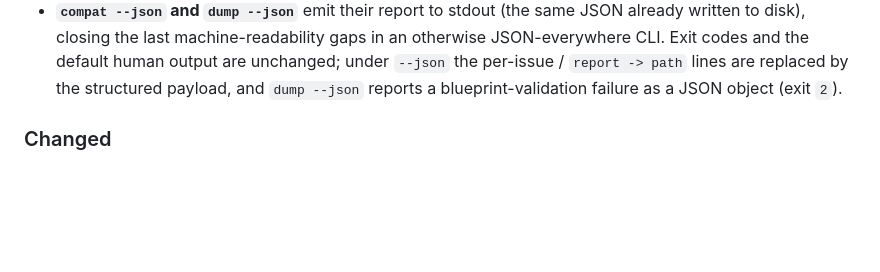
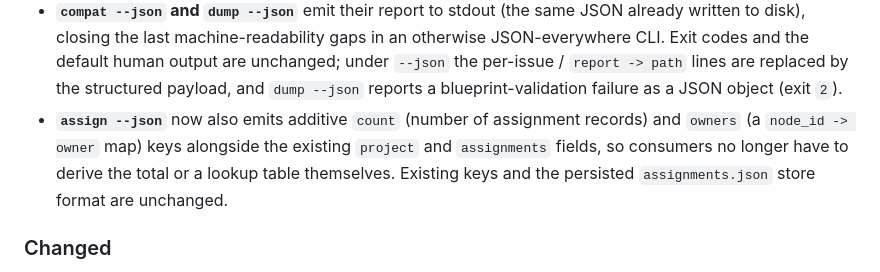
Before and after one commit to Arthur742Ramos/isa-blueprint, a Markdown page: CHANGELOG.md, the part around the change. Drawn GitHub-style; blank space fills up the shorter version.

```diff
--- a/CHANGELOG.md
+++ b/CHANGELOG.md
@@ -106,6 +106,11 @@ and this project adheres to [Semantic Versioning](https://semver.org/spec/v2.0.0
   unchanged; under `--json` the per-issue / `report -> path` lines are replaced
   by the structured payload, and `dump --json` reports a blueprint-validation
   failure as a JSON object (exit `2`).
+- **`assign --json`** now also emits additive `count` (number of assignment
+  records) and `owners` (a `node_id -> owner` map) keys alongside the existing
+  `project` and `assignments` fields, so consumers no longer have to derive the
+  total or a lookup table themselves. Existing keys and the persisted
+  `assignments.json` store format are unchanged.
 
 ### Changed
 
```
Also changed, not shown: docs/json-contract.md (+8 -0 lines).
